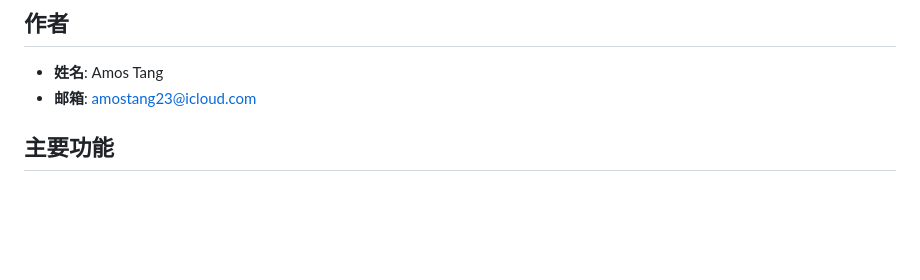
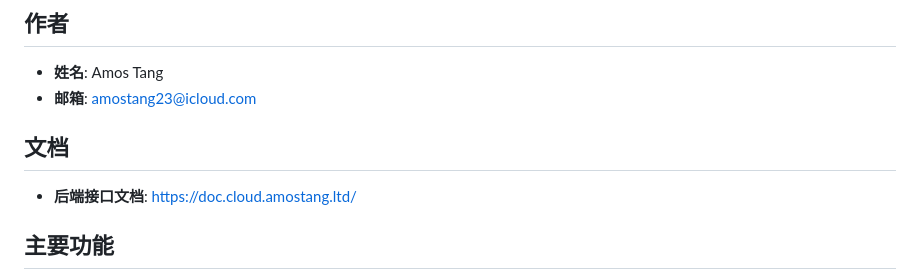
Before and after one commit to MrTang23/cloud_disk_backend, a Markdown page: README.md, the part around the change. Rendered like a GitHub page; blank space fills up the shorter version.

```diff
--- a/README.md
+++ b/README.md
@@ -8,6 +8,9 @@
 
 - **姓名**: Amos Tang
 - **邮箱**: amostang23@icloud.com
+
+## 文档
+- **后端接口文档**: https://doc.cloud.amostang.ltd/
 
 ## 主要功能
 
```
